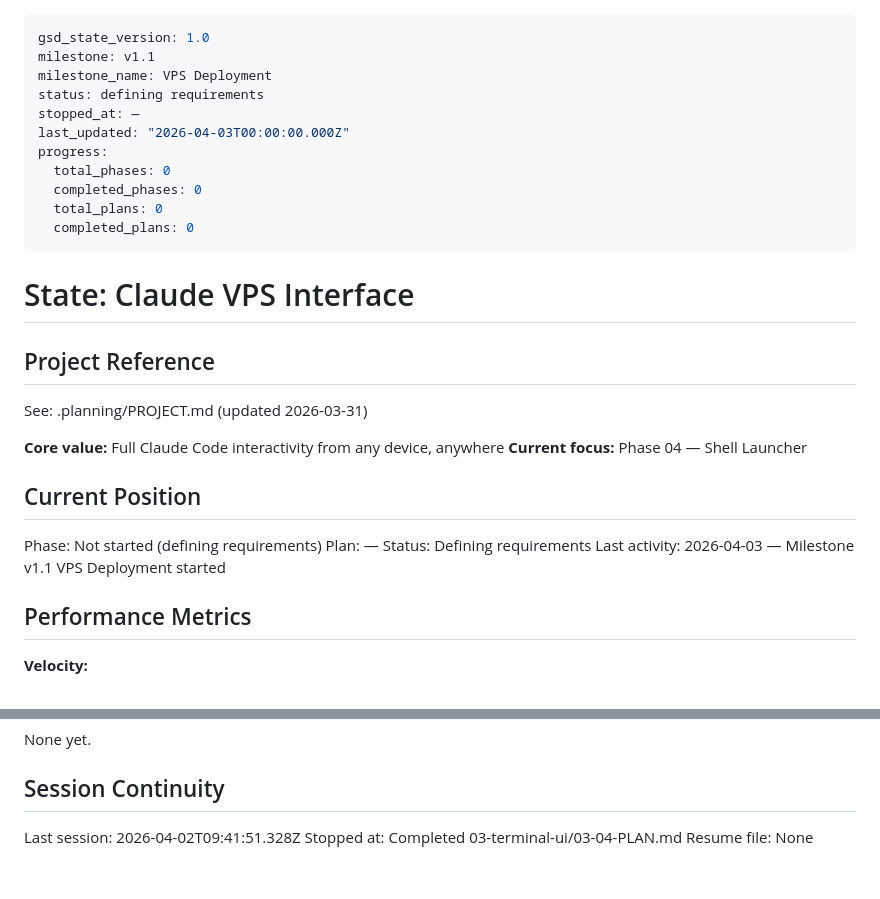
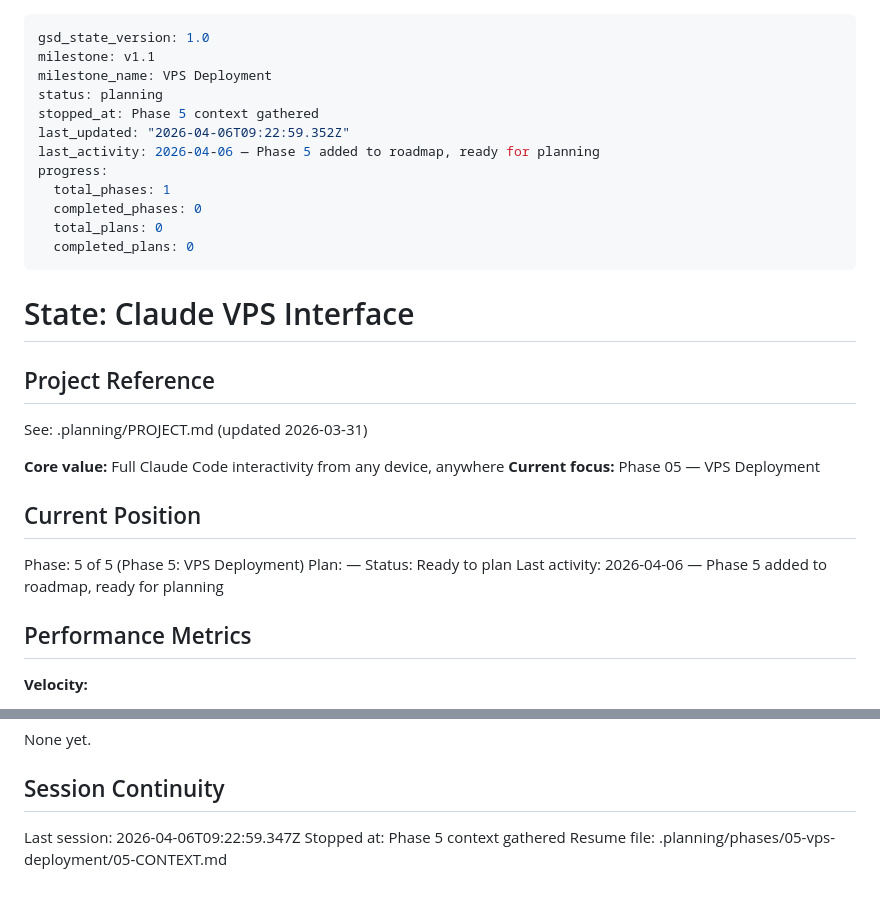
Before and after one commit to Eco-Basics/VPS-Interface, a Markdown page: .planning/STATE.md, 2 parts joined by grey strips. Rendered like a GitHub page.

Commit message:
docs(state): record phase 5 context session

```diff
--- a/.planning/STATE.md
+++ b/.planning/STATE.md
@@ -2,11 +2,12 @@
 gsd_state_version: 1.0
 milestone: v1.1
 milestone_name: VPS Deployment
-status: defining requirements
-stopped_at: —
-last_updated: "2026-04-03T00:00:00.000Z"
+status: planning
+stopped_at: Phase 5 context gathered
+last_updated: "2026-04-06T09:22:59.352Z"
+last_activity: 2026-04-06 — Phase 5 added to roadmap, ready for planning
 progress:
-  total_phases: 0
+  total_phases: 1
   completed_phases: 0
   total_plans: 0
   completed_plans: 0
@@ -19,14 +20,14 @@ progress:
 See: .planning/PROJECT.md (updated 2026-03-31)
 
 **Core value:** Full Claude Code interactivity from any device, anywhere
-**Current focus:** Phase 04 — Shell Launcher
+**Current focus:** Phase 05 — VPS Deployment
 
 ## Current Position
 
-Phase: Not started (defining requirements)
+Phase: 5 of 5 (Phase 5: VPS Deployment)
 Plan: —
-Status: Defining requirements
-Last activity: 2026-04-03 — Milestone v1.1 VPS Deployment started
+Status: Ready to plan
+Last activity: 2026-04-06 — Phase 5 added to roadmap, ready for planning
 
 ## Performance Metrics
 
@@ -109,6 +110,6 @@ None yet.
 
 ## Session Continuity
 
-Last session: 2026-04-02T09:41:51.328Z
-Stopped at: Completed 03-terminal-ui/03-04-PLAN.md
-Resume file: None
+Last session: 2026-04-06T09:22:59.347Z
+Stopped at: Phase 5 context gathered
+Resume file: .planning/phases/05-vps-deployment/05-CONTEXT.md
```
